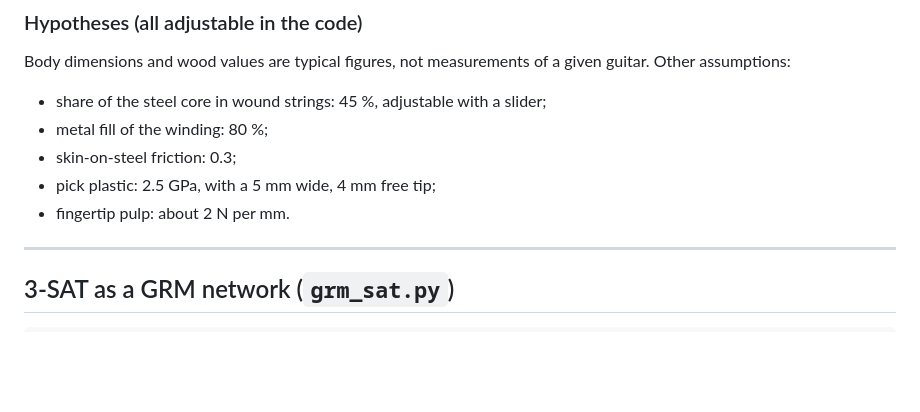
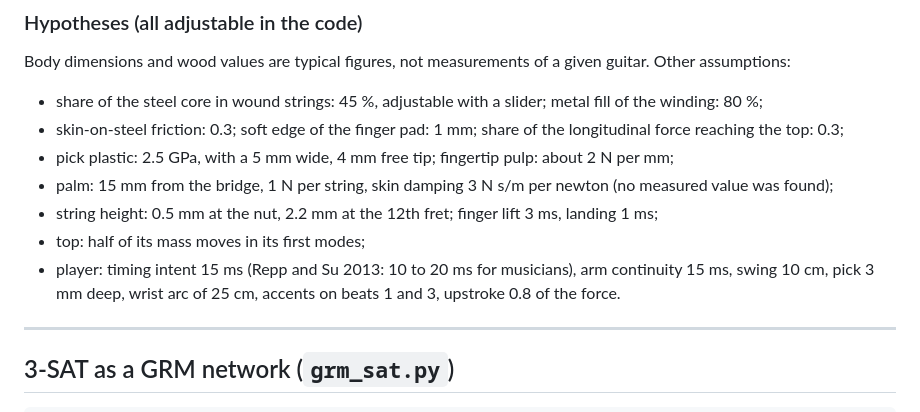
Before and after one commit to innermost47/grm-core, a Markdown page: README.md, the part around one of its changes. Rendered like a GitHub page; blank space fills up the shorter version.

```diff
--- a/README.md
+++ b/README.md
@@ -193,11 +243,14 @@ Modal synthesis of the force of the string on the bridge, with the exact Fourier
 
 ### Hypotheses (all adjustable in the code)
 Body dimensions and wood values are typical figures, not measurements of a given guitar. Other assumptions:
-- share of the steel core in wound strings: 45 %, adjustable with a slider;
-- metal fill of the winding: 80 %;
-- skin-on-steel friction: 0.3;
-- pick plastic: 2.5 GPa, with a 5 mm wide, 4 mm free tip;
-- fingertip pulp: about 2 N per mm.
+- share of the steel core in wound strings: 45 %, adjustable with a slider; metal fill of the winding: 80 %;
+- skin-on-steel friction: 0.3; soft edge of the finger pad: 1 mm; share of the longitudinal force reaching the top: 0.3;
+- pick plastic: 2.5 GPa, with a 5 mm wide, 4 mm free tip; fingertip pulp: about 2 N per mm;
+- palm: 15 mm from the bridge, 1 N per string, skin damping 3 N s/m per newton (no measured value was found);
+- string height: 0.5 mm at the nut, 2.2 mm at the 12th fret; finger lift 3 ms, landing 1 ms;
+- top: half of its mass moves in its first modes;
+- player: timing intent 15 ms (Repp and Su 2013: 10 to 20 ms for musicians), arm continuity 15 ms, swing 10 cm,
+  pick 3 mm deep, wrist arc of 25 cm, accents on beats 1 and 3, upstroke 0.8 of the force.
 
 ---
 
```
Also changed, not shown: other parts of README.md (+63 -13 lines), docs/grm_guitar.png, 8 other files.
